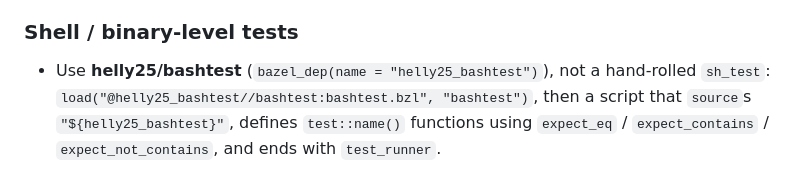
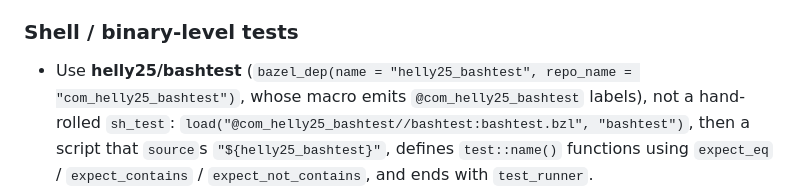
Before and after one commit to helly25/xff, a Markdown page: STYLE_CPP.md, the part around the change. GitHub-like rendering.

Commit message:
docs: fix bashtest label in STYLE_CPP.md (#121)
The bashtest() macro emits @com_helly25_bashtest labels resolved in the
consumer's repo context, so the bazel_dep needs
repo_name = "com_helly25_bashtest" and the load must use
@com_helly25_bashtest. An earlier edit (#119) wrongly renamed it to the
natural module name, which is not visible once the alias is set. Aligns
the doc with MODULE.bazel and the cli/BUILD.bazel load.

```diff
--- a/STYLE_CPP.md
+++ b/STYLE_CPP.md
@@ -344,8 +344,9 @@ serialized-string comparison. See the Protocol Buffers section.
 
 ### Shell / binary-level tests
 
-- Use **helly25/bashtest** (`bazel_dep(name = "helly25_bashtest")`), not a hand-rolled
-  `sh_test`: `load("@helly25_bashtest//bashtest:bashtest.bzl", "bashtest")`, then a
+- Use **helly25/bashtest** (`bazel_dep(name = "helly25_bashtest", repo_name = "com_helly25_bashtest")`,
+  whose macro emits `@com_helly25_bashtest` labels), not a hand-rolled `sh_test`:
+  `load("@com_helly25_bashtest//bashtest:bashtest.bzl", "bashtest")`, then a
   script that `source`s `"${helly25_bashtest}"`, defines `test::name()` functions using
   `expect_eq` / `expect_contains` / `expect_not_contains`, and ends with `test_runner`.
 - It runs under macOS bash 3.2: **no `mapfile` / `readarray`** or other bash-4 features.
```
